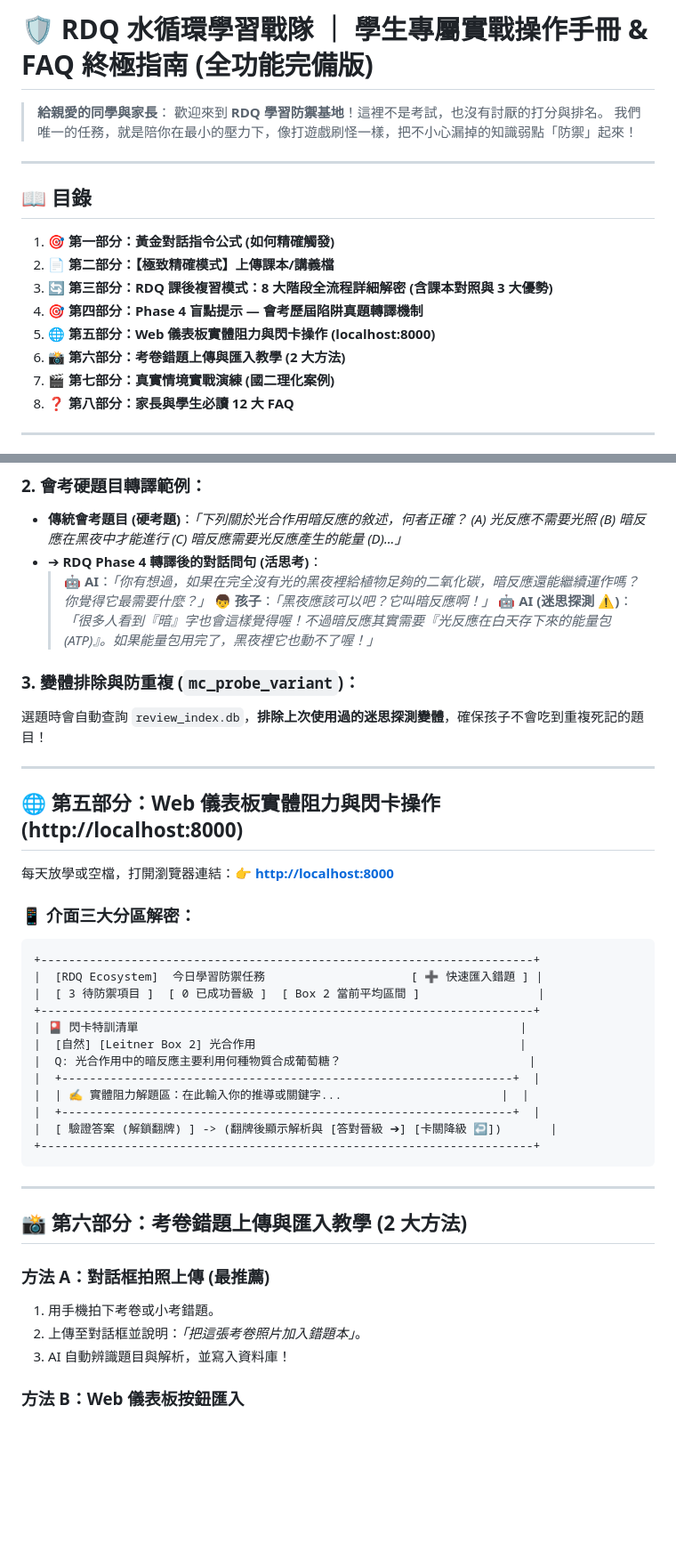
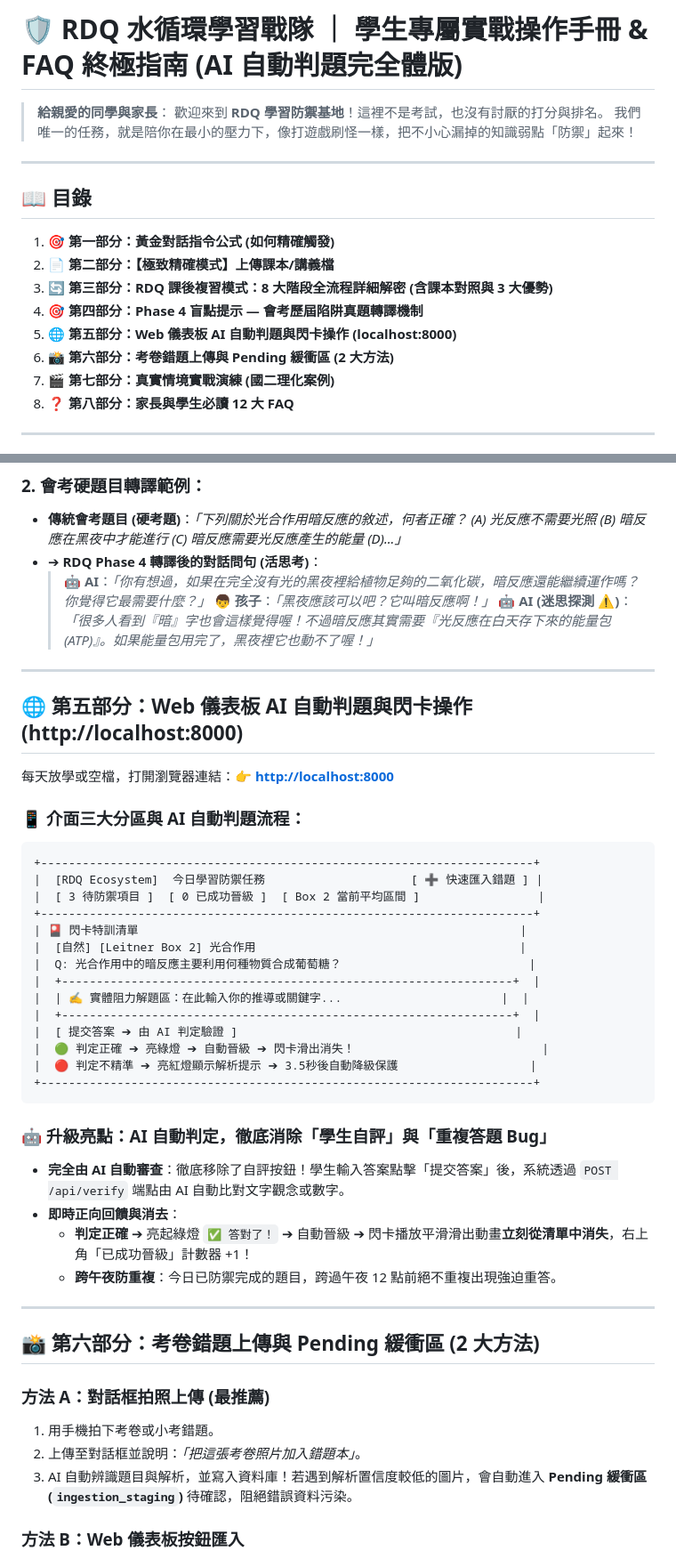
Before and after one commit to Jaylanbee/RDQ-Learn-Student, a Markdown page: Docs/RDQ_Student_Guide_and_FAQ.md, 2 parts joined by grey strips. Shown at 89% size. GitHub-like rendering; blank space fills up the shorter version.

````diff
--- a/Docs/RDQ_Student_Guide_and_FAQ.md
+++ b/Docs/RDQ_Student_Guide_and_FAQ.md
@@ -1,4 +1,4 @@
-# 🛡️ RDQ 水循環學習戰隊 ｜ 學生專屬實戰操作手冊 & FAQ 終極指南 (全功能完備版)
+# 🛡️ RDQ 水循環學習戰隊 ｜ 學生專屬實戰操作手冊 & FAQ 終極指南 (AI 自動判題完全體版)
 
 > **給親愛的同學與家長**：
 > 歡迎來到 **RDQ 學習防禦基地**！這裡不是考試，也沒有討厭的打分與排名。
@@ -11,8 +11,8 @@
 2. 📄 **第二部分：【極致精確模式】上傳課本/講義檔**
 3. 🔄 **第三部分：RDQ 課後複習模式：8 大階段全流程詳細解密 (含課本對照與 3 大優勢)**
 4. 🎯 **第四部分：Phase 4 盲點提示 — 會考歷屆陷阱真題轉譯機制**
-5. 🌐 **第五部分：Web 儀表板實體阻力與閃卡操作 (localhost:8000)**
-6. 📸 **第六部分：考卷錯題上傳與匯入教學 (2 大方法)**
+5. 🌐 **第五部分：Web 儀表板 AI 自動判題與閃卡操作 (localhost:8000)**
+6. 📸 **第六部分：考卷錯題上傳與 Pending 緩衝區 (2 大方法)**
 7. 🎬 **第七部分：真實情境實戰演練 (國二理化案例)**
 8. ❓ **第八部分：家長與學生必讀 12 大 FAQ**
 
@@ -118,16 +118,13 @@ graph TD
   > 👦 **孩子**：*「黑夜應該可以吧？它叫暗反應啊！」*
   > 🤖 **AI (迷思探測 ⚠️)**：*「很多人看到『暗』字也會這樣覺得喔！不過暗反應其實需要『光反應在白天存下來的能量包 (ATP)』。如果能量包用完了，黑夜裡它也動不了喔！」*
 
-### 3. 變體排除與防重複 (`mc_probe_variant`)：
-選題時會自動查詢 `review_index.db`，**排除上次使用過的迷思探測變體**，確保孩子不會吃到重複死記的題目！
-
 ---
 
-## 🌐 第五部分：Web 儀表板實體阻力與閃卡操作 (http://localhost:8000)
+## 🌐 第五部分：Web 儀表板 AI 自動判題與閃卡操作 (http://localhost:8000)
 
 每天放學或空檔，打開瀏覽器連結：👉 **[http://localhost:8000](http://localhost:8000)**
 
-### 📱 介面三大分區解密：
+### 📱 介面三大分區與 AI 自動判題流程：
 ```
 +-----------------------------------------------------------------------+
 |  [RDQ Ecosystem]  今日學習防禦任務                     [ ➕ 快速匯入錯題 ] |
@@ -139,18 +136,26 @@ graph TD
 |  +-----------------------------------------------------------------+  |
 |  | ✍️ 實體阻力解題區：在此輸入你的推導或關鍵字...                       |  |
 |  +-----------------------------------------------------------------+  |
-|  [ 驗證答案 (解鎖翻牌) ] -> (翻牌後顯示解析與 [答對晉級 ➔] [卡關降級 ↩])       |
+|  [ 提交答案 ➔ 由 AI 判定驗證 ]                                        |
+|  🟢 判定正確 ➔ 亮綠燈 ➔ 自動晉級 ➔ 閃卡滑出消失！                           |
+|  🔴 判定不精準 ➔ 亮紅燈顯示解析提示 ➔ 3.5秒後自動降級保護                   |
 +-----------------------------------------------------------------------+
 ```
 
+### 🤖 升級亮點：AI 自動判定，徹底消除「學生自評」與「重複答題 Bug」
+- **完全由 AI 自動審查**：徹底移除了自評按鈕！學生輸入答案點擊「提交答案」後，系統透過 `POST /api/verify` 端點由 AI 自動比對文字觀念或數字。
+- **即時正向回饋與消去**：
+  - **判定正確** ➔ 亮起綠燈 `✅ 答對了！` ➔ 自動晉級 ➔ 閃卡播放平滑滑出動畫**立刻從清單中消失**，右上角「已成功晉級」計數器 +1！
+  - **跨午夜防重複**：今日已防禦完成的題目，跨過午夜 12 點前絕不重複出現強迫重答。
+
 ---
 
-## 📸 第六部分：考卷錯題上傳與匯入教學 (2 大方法)
+## 📸 第六部分：考卷錯題上傳與 Pending 緩衝區 (2 大方法)
 
 ### 方法 A：對話框拍照上傳 (最推薦)
 1. 用手機拍下考卷或小考錯題。
 2. 上傳至對話框並說明：*「把這張考卷照片加入錯題本」*。
-3. AI 自動辨識題目與解析，並寫入資料庫！
+3. AI 自動辨識題目與解析，並寫入資料庫！若遇到解析置信度較低的圖片，會自動進入 **Pending 緩衝區 (`ingestion_staging`)** 待確認，阻絕錯誤資料污染。
 
 ### 方法 B：Web 儀表板按鈕匯入
 1. 進入 [http://localhost:8000](http://localhost:8000)。
````
Also changed, not shown: other parts of Docs/RDQ_Student_Guide_and_FAQ.md (+19 -26 lines).
